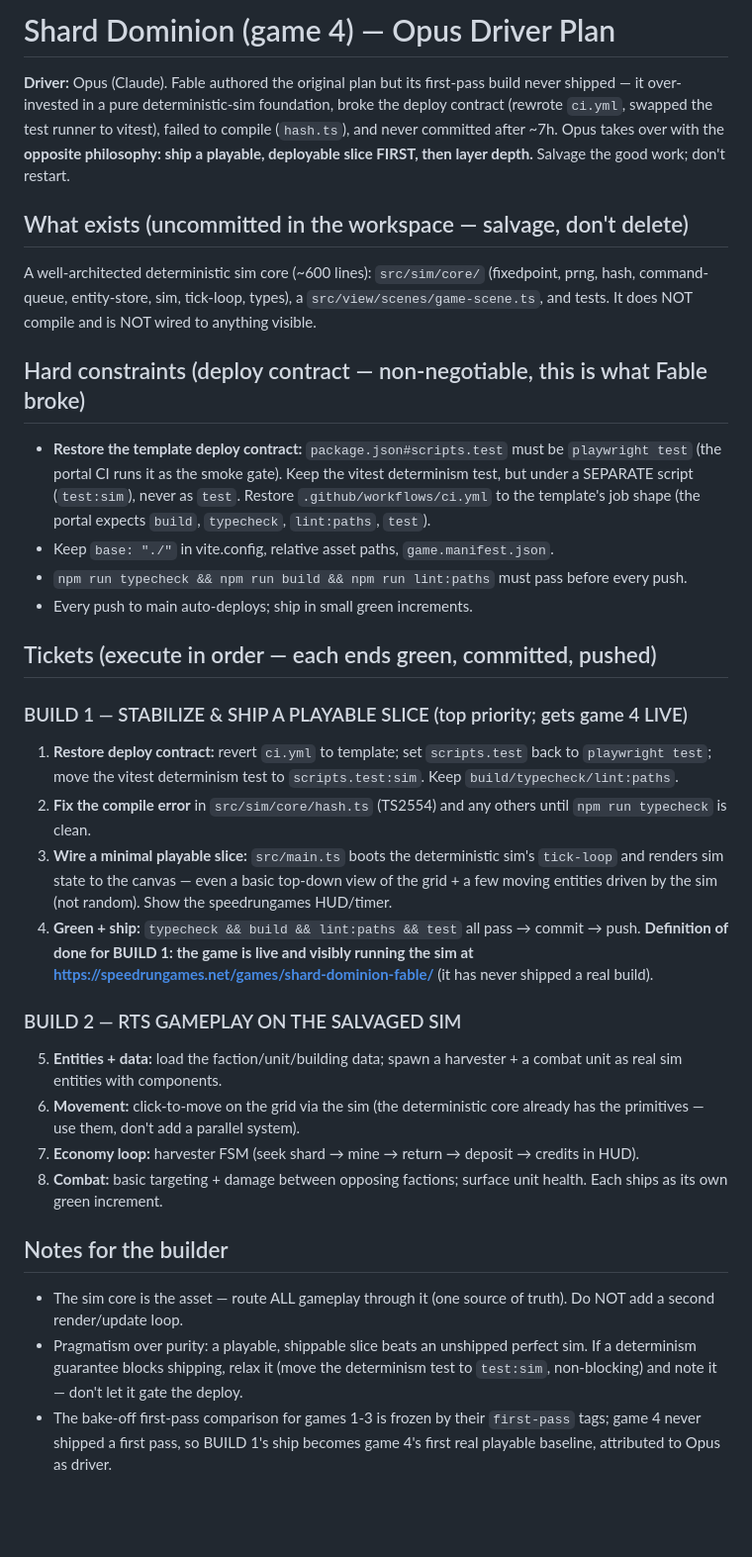
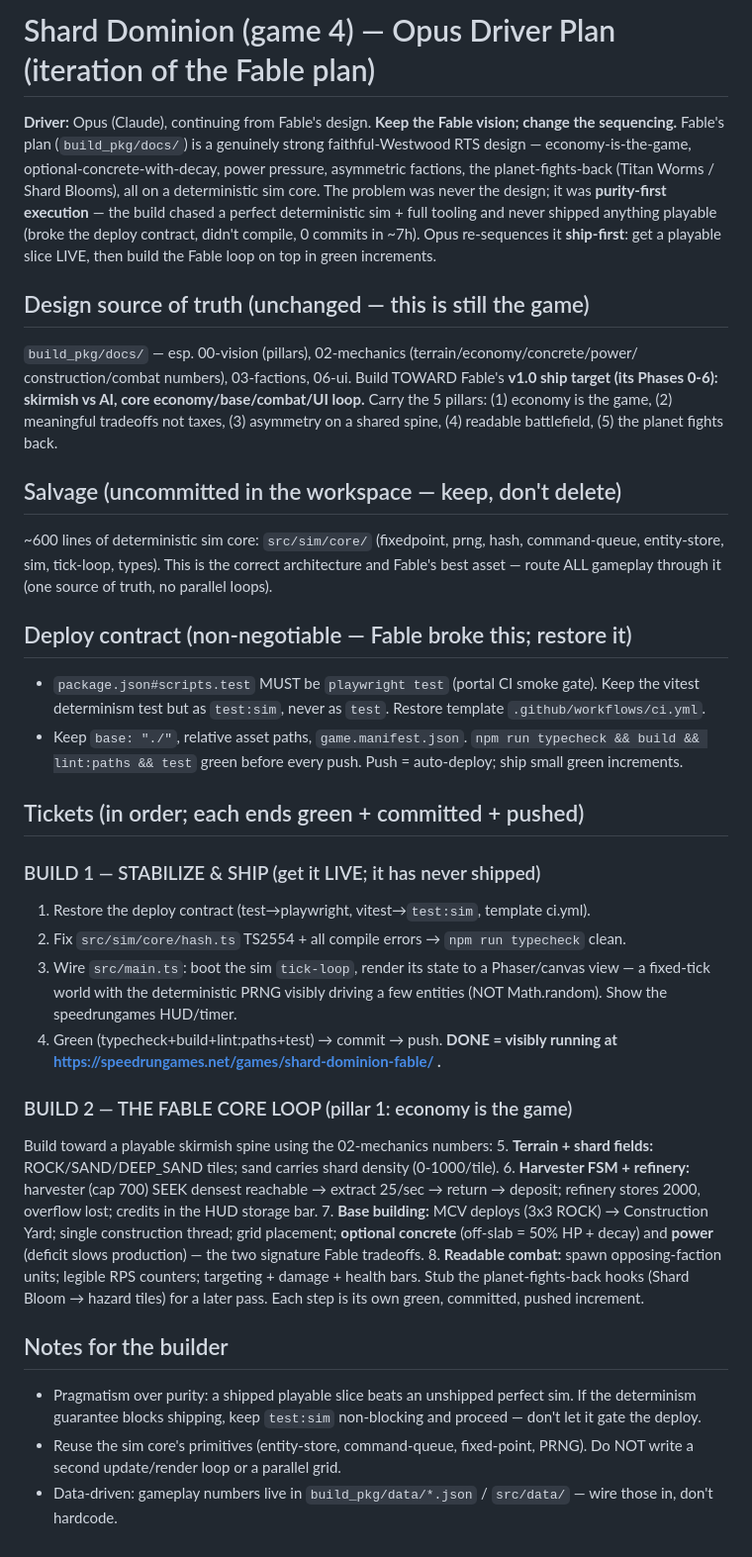
Before and after one commit to Brynrg/shard-dominion-fable, a Markdown page: docs/OPUS_PLAN.md, the part around the change. Shown at 99% size. Rendered like a GitHub page; blank space fills up the shorter version.

Commit message:
docs: Opus plan v2 — iterate the Fable design forward (keep vision, ship-first sequencing)

```diff
--- a/docs/OPUS_PLAN.md
+++ b/docs/OPUS_PLAN.md
@@ -1,55 +1,60 @@
-# Shard Dominion (game 4) — Opus Driver Plan
+# Shard Dominion (game 4) — Opus Driver Plan (iteration of the Fable plan)
 
-**Driver:** Opus (Claude). Fable authored the original plan but its first-pass build never
-shipped — it over-invested in a pure deterministic-sim foundation, broke the deploy contract
-(rewrote `ci.yml`, swapped the test runner to vitest), failed to compile (`hash.ts`), and
-never committed after ~7h. Opus takes over with the **opposite philosophy: ship a playable,
-deployable slice FIRST, then layer depth.** Salvage the good work; don't restart.
+**Driver:** Opus (Claude), continuing from Fable's design. **Keep the Fable vision; change the
+sequencing.** Fable's plan (`build_pkg/docs/`) is a genuinely strong faithful-Westwood RTS
+design — economy-is-the-game, optional-concrete-with-decay, power pressure, asymmetric factions,
+the planet-fights-back (Titan Worms / Shard Blooms), all on a deterministic sim core. The
+problem was never the design; it was **purity-first execution** — the build chased a perfect
+deterministic sim + full tooling and never shipped anything playable (broke the deploy contract,
+didn't compile, 0 commits in ~7h). Opus re-sequences it **ship-first**: get a playable slice
+LIVE, then build the Fable loop on top in green increments.
 
-## What exists (uncommitted in the workspace — salvage, don't delete)
-A well-architected deterministic sim core (~600 lines): `src/sim/core/` (fixedpoint, prng,
-hash, command-queue, entity-store, sim, tick-loop, types), a `src/view/scenes/game-scene.ts`,
-and tests. It does NOT compile and is NOT wired to anything visible.
+## Design source of truth (unchanged — this is still the game)
+`build_pkg/docs/` — esp. 00-vision (pillars), 02-mechanics (terrain/economy/concrete/power/
+construction/combat numbers), 03-factions, 06-ui. Build TOWARD Fable's **v1.0 ship target
+(its Phases 0-6): skirmish vs AI, core economy/base/combat/UI loop.** Carry the 5 pillars:
+(1) economy is the game, (2) meaningful tradeoffs not taxes, (3) asymmetry on a shared spine,
+(4) readable battlefield, (5) the planet fights back.
 
-## Hard constraints (deploy contract — non-negotiable, this is what Fable broke)
-- **Restore the template deploy contract:** `package.json#scripts.test` must be `playwright test`
-  (the portal CI runs it as the smoke gate). Keep the vitest determinism test, but under a
-  SEPARATE script (`test:sim`), never as `test`. Restore `.github/workflows/ci.yml` to the
-  template's job shape (the portal expects `build`, `typecheck`, `lint:paths`, `test`).
-- Keep `base: "./"` in vite.config, relative asset paths, `game.manifest.json`.
-- `npm run typecheck && npm run build && npm run lint:paths` must pass before every push.
-- Every push to main auto-deploys; ship in small green increments.
+## Salvage (uncommitted in the workspace — keep, don't delete)
+~600 lines of deterministic sim core: `src/sim/core/` (fixedpoint, prng, hash, command-queue,
+entity-store, sim, tick-loop, types). This is the correct architecture and Fable's best asset —
+route ALL gameplay through it (one source of truth, no parallel loops).
 
-## Tickets (execute in order — each ends green, committed, pushed)
+## Deploy contract (non-negotiable — Fable broke this; restore it)
+- `package.json#scripts.test` MUST be `playwright test` (portal CI smoke gate). Keep the vitest
+  determinism test but as `test:sim`, never as `test`. Restore template `.github/workflows/ci.yml`.
+- Keep `base: "./"`, relative asset paths, `game.manifest.json`. `npm run typecheck && build &&
+  lint:paths && test` green before every push. Push = auto-deploy; ship small green increments.
 
-### BUILD 1 — STABILIZE & SHIP A PLAYABLE SLICE (top priority; gets game 4 LIVE)
-1. **Restore deploy contract:** revert `ci.yml` to template; set `scripts.test` back to
-   `playwright test`; move the vitest determinism test to `scripts.test:sim`. Keep
-   `build/typecheck/lint:paths`.
-2. **Fix the compile error** in `src/sim/core/hash.ts` (TS2554) and any others until
-   `npm run typecheck` is clean.
-3. **Wire a minimal playable slice:** `src/main.ts` boots the deterministic sim's `tick-loop`
-   and renders sim state to the canvas — even a basic top-down view of the grid + a few moving
-   entities driven by the sim (not random). Show the speedrungames HUD/timer.
-4. **Green + ship:** `typecheck && build && lint:paths && test` all pass → commit → push.
-   **Definition of done for BUILD 1: the game is live and visibly running the sim at
-   https://speedrungames.net/games/shard-dominion-fable/** (it has never shipped a real build).
+## Tickets (in order; each ends green + committed + pushed)
 
-### BUILD 2 — RTS GAMEPLAY ON THE SALVAGED SIM
-5. **Entities + data:** load the faction/unit/building data; spawn a harvester + a combat unit
-   as real sim entities with components.
-6. **Movement:** click-to-move on the grid via the sim (the deterministic core already has the
-   primitives — use them, don't add a parallel system).
-7. **Economy loop:** harvester FSM (seek shard → mine → return → deposit → credits in HUD).
-8. **Combat:** basic targeting + damage between opposing factions; surface unit health.
-   Each ships as its own green increment.
+### BUILD 1 — STABILIZE & SHIP (get it LIVE; it has never shipped)
+1. Restore the deploy contract (test→playwright, vitest→`test:sim`, template ci.yml).
+2. Fix `src/sim/core/hash.ts` TS2554 + all compile errors → `npm run typecheck` clean.
+3. Wire `src/main.ts`: boot the sim `tick-loop`, render its state to a Phaser/canvas view —
+   a fixed-tick world with the deterministic PRNG visibly driving a few entities (NOT Math.random).
+   Show the speedrungames HUD/timer.
+4. Green (typecheck+build+lint:paths+test) → commit → push. **DONE = visibly running at
+   https://speedrungames.net/games/shard-dominion-fable/ .**
+
+### BUILD 2 — THE FABLE CORE LOOP (pillar 1: economy is the game)
+Build toward a playable skirmish spine using the 02-mechanics numbers:
+5. **Terrain + shard fields:** ROCK/SAND/DEEP_SAND tiles; sand carries shard density (0-1000/tile).
+6. **Harvester FSM + refinery:** harvester (cap 700) SEEK densest reachable → extract 25/sec →
+   return → deposit; refinery stores 2000, overflow lost; credits in the HUD storage bar.
+7. **Base building:** MCV deploys (3x3 ROCK) → Construction Yard; single construction thread;
+   grid placement; **optional concrete** (off-slab = 50% HP + decay) and **power** (deficit slows
+   production) — the two signature Fable tradeoffs.
+8. **Readable combat:** spawn opposing-faction units; legible RPS counters; targeting + damage +
+   health bars. Stub the planet-fights-back hooks (Shard Bloom → hazard tiles) for a later pass.
+Each step is its own green, committed, pushed increment.
 
 ## Notes for the builder
-- The sim core is the asset — route ALL gameplay through it (one source of truth). Do NOT add
-  a second render/update loop.
-- Pragmatism over purity: a playable, shippable slice beats an unshipped perfect sim. If a
-  determinism guarantee blocks shipping, relax it (move the determinism test to `test:sim`,
-  non-blocking) and note it — don't let it gate the deploy.
-- The bake-off first-pass comparison for games 1-3 is frozen by their `first-pass` tags; game 4
-  never shipped a first pass, so BUILD 1's ship becomes game 4's first real playable baseline,
-  attributed to Opus as driver.
+- Pragmatism over purity: a shipped playable slice beats an unshipped perfect sim. If the
+  determinism guarantee blocks shipping, keep `test:sim` non-blocking and proceed — don't let it
+  gate the deploy.
+- Reuse the sim core's primitives (entity-store, command-queue, fixed-point, PRNG). Do NOT write
+  a second update/render loop or a parallel grid.
+- Data-driven: gameplay numbers live in `build_pkg/data/*.json` / `src/data/` — wire those in,
+  don't hardcode.
```
